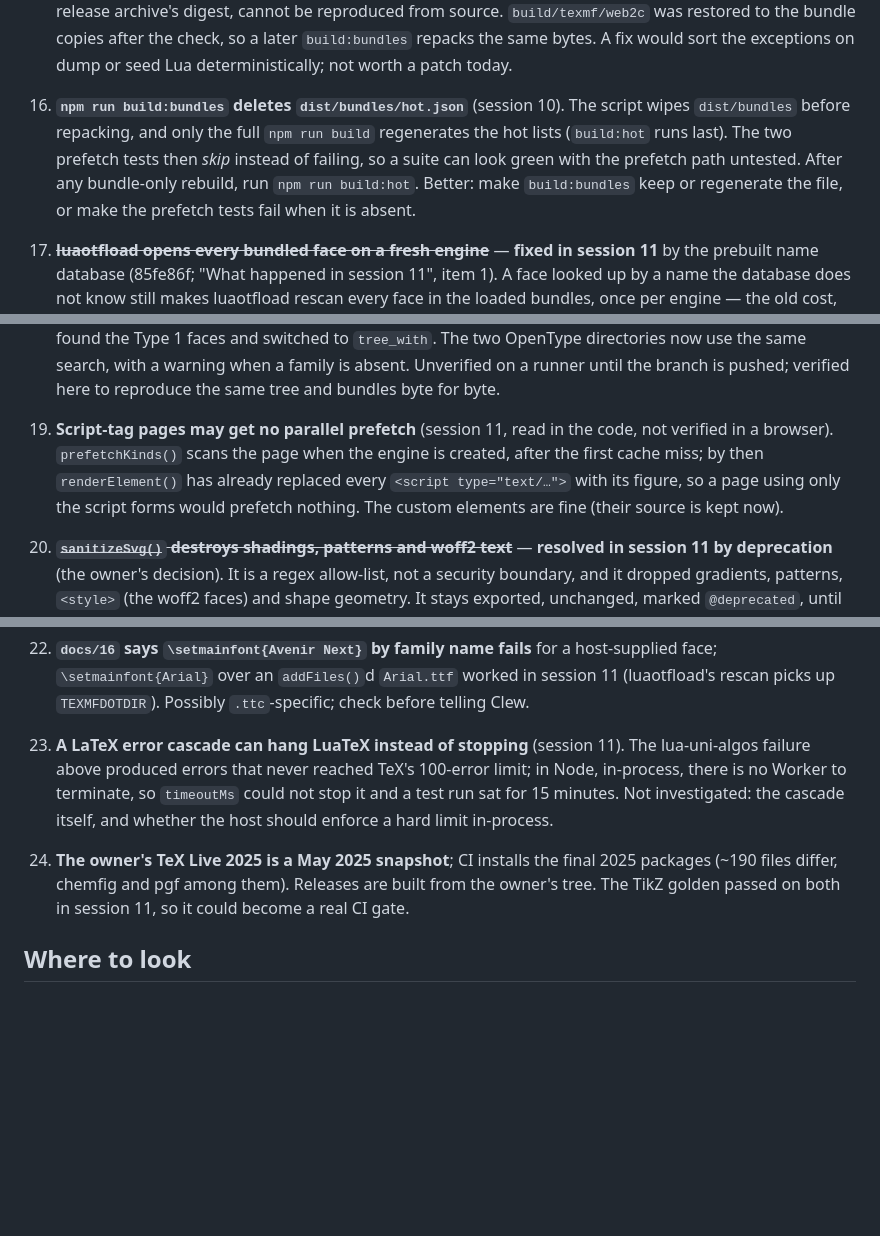
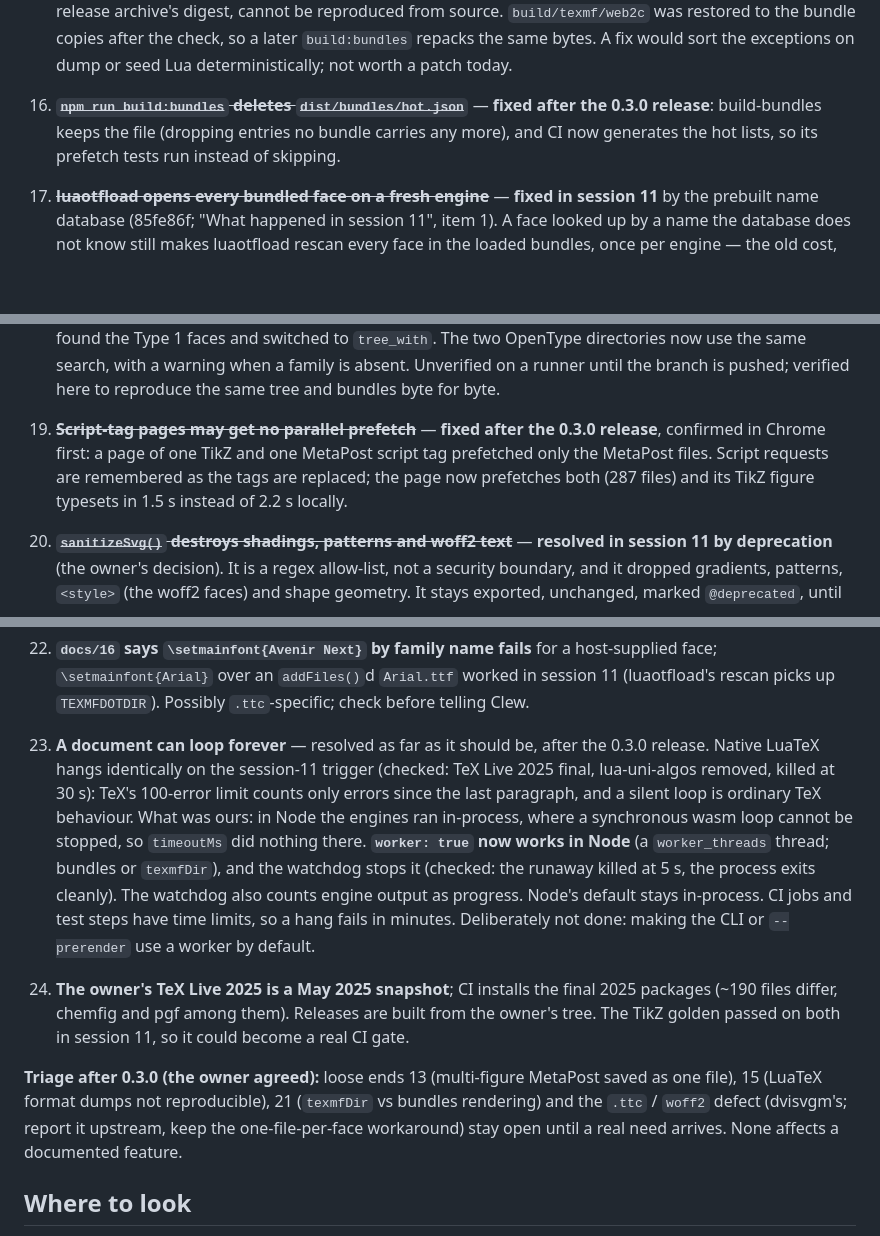
Before and after one commit to jmckalex/mp-tikz-wasm, a Markdown page: HANDOVER.md, 3 parts joined by grey strips. GitHub-like rendering; blank space fills up the shorter version.

Commit message:
handover: prefetch and hot.json fixed, runaway runs stoppable in Node, the rest triaged
Co-Authored-By: Claude Opus 5.5 (1M context) <noreply@anthropic.com>
Claude-Session: https://claude.ai/code/session_01GtDrtNSfP34nrWEUo3Br5e

```diff
--- a/HANDOVER.md
+++ b/HANDOVER.md
@@ -1092,13 +1092,10 @@ and sync the website (`make sync-all`) after a release.
     copies after the check, so a later `build:bundles` repacks the same
     bytes. A fix would sort the exceptions on dump or seed Lua
     deterministically; not worth a patch today.
-16. **`npm run build:bundles` deletes `dist/bundles/hot.json`** (session 10).
-    The script wipes `dist/bundles` before repacking, and only the full
-    `npm run build` regenerates the hot lists (`build:hot` runs last). The
-    two prefetch tests then *skip* instead of failing, so a suite can look
-    green with the prefetch path untested. After any bundle-only rebuild,
-    run `npm run build:hot`. Better: make `build:bundles` keep or regenerate
-    the file, or make the prefetch tests fail when it is absent.
+16. ~~**`npm run build:bundles` deletes `dist/bundles/hot.json`**~~ — **fixed
+    after the 0.3.0 release**: build-bundles keeps the file (dropping entries no
+    bundle carries any more), and CI now generates the hot lists, so its
+    prefetch tests run instead of skipping.
 17. ~~**luaotfload opens every bundled face on a fresh engine**~~ — **fixed
     in session 11** by the prebuilt name database (85fe86f; "What happened in
     session 11", item 1). A face looked up by a name the database does not
@@ -1117,12 +1114,11 @@ and sync the website (`make sync-all`) after a release.
     family is absent. Unverified on a runner until the branch is pushed;
     verified here to reproduce the same tree and bundles byte for byte.
 
-19. **Script-tag pages may get no parallel prefetch** (session 11, read in
-    the code, not verified in a browser). `prefetchKinds()` scans the page
-    when the engine is created, after the first cache miss; by then
-    `renderElement()` has already replaced every `<script type="text/…">`
-    with its figure, so a page using only the script forms would prefetch
-    nothing. The custom elements are fine (their source is kept now).
+19. ~~**Script-tag pages may get no parallel prefetch**~~ — **fixed after the
+    0.3.0 release**, confirmed in Chrome first: a page of one TikZ and one
+    MetaPost script tag prefetched only the MetaPost files. Script requests are
+    remembered as the tags are replaced; the page now prefetches both (287
+    files) and its TikZ figure typesets in 1.5 s instead of 2.2 s locally.
 20. ~~**`sanitizeSvg()` destroys shadings, patterns and woff2 text**~~ —
     **resolved in session 11 by deprecation** (the owner's decision). It is a
     regex allow-list, not a security boundary, and it dropped gradients,
@@ -1140,16 +1136,29 @@ and sync the website (`make sync-all`) after a release.
     a host-supplied face; `\setmainfont{Arial}` over an `addFiles()`d
     `Arial.ttf` worked in session 11 (luaotfload's rescan picks up
     `TEXMFDOTDIR`). Possibly `.ttc`-specific; check before telling Clew.
-23. **A LaTeX error cascade can hang LuaTeX instead of stopping** (session
-    11). The lua-uni-algos failure above produced errors that never reached
-    TeX's 100-error limit; in Node, in-process, there is no Worker to
-    terminate, so `timeoutMs` could not stop it and a test run sat for 15
-    minutes. Not investigated: the cascade itself, and whether the host should
-    enforce a hard limit in-process.
+23. **A document can loop forever** — resolved as far as it should be, after
+    the 0.3.0 release. Native LuaTeX hangs identically on the session-11
+    trigger (checked: TeX Live 2025 final, lua-uni-algos removed, killed at
+    30 s): TeX's 100-error limit counts only errors since the last paragraph,
+    and a silent loop is ordinary TeX behaviour. What was ours: in Node the
+    engines ran in-process, where a synchronous wasm loop cannot be stopped, so
+    `timeoutMs` did nothing there. **`worker: true` now works in Node** (a
+    `worker_threads` thread; bundles or `texmfDir`), and the watchdog stops it
+    (checked: the runaway killed at 5 s, the process exits cleanly). The
+    watchdog also counts engine output as progress. Node's default stays
+    in-process. CI jobs and test steps have time limits, so a hang fails in
+    minutes. Deliberately not done: making the CLI or `--prerender` use a
+    worker by default.
 24. **The owner's TeX Live 2025 is a May 2025 snapshot**; CI installs the
     final 2025 packages (~190 files differ, chemfig and pgf among them).
     Releases are built from the owner's tree. The TikZ golden passed on both
     in session 11, so it could become a real CI gate.
+
+**Triage after 0.3.0 (the owner agreed):** loose ends 13 (multi-figure
+MetaPost saved as one file), 15 (LuaTeX format dumps not reproducible), 21
+(`texmfDir` vs bundles rendering) and the `.ttc` / `woff2` defect (dvisvgm's;
+report it upstream, keep the one-file-per-face workaround) stay open until a
+real need arrives. None affects a documented feature.
 
 ## Where to look
 
```
